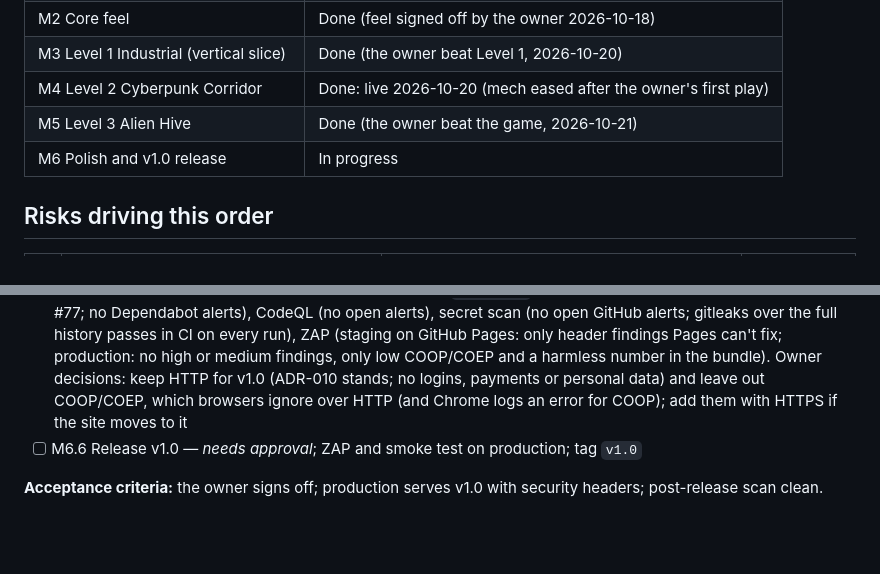
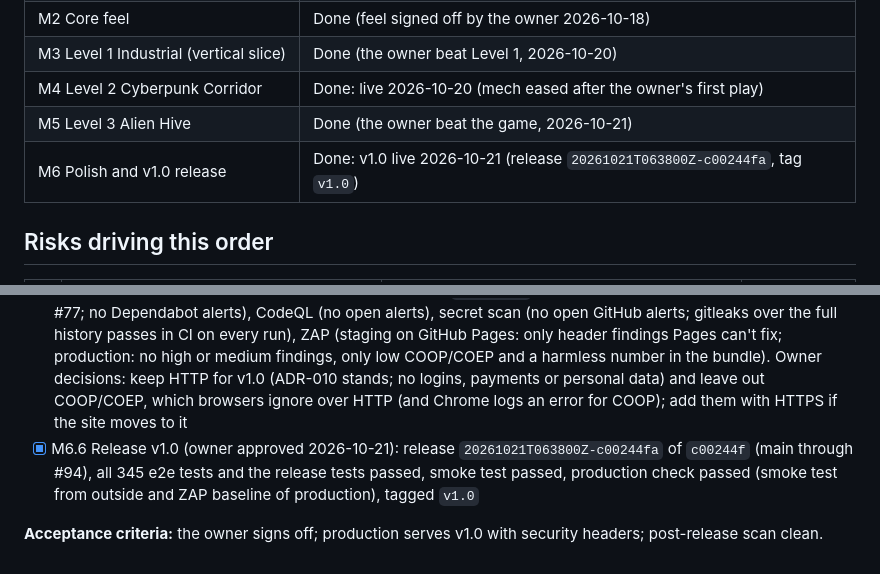
Before and after one commit to soncsec/contro, a Markdown page: ROADMAP.md, 2 parts joined by grey strips. Rendered like a GitHub page; blank space fills up the shorter version.

Commit message:
Mark v1.0 released
Co-Authored-By: Claude Opus 5.5 <noreply@anthropic.com>
Claude-Session: https://claude.ai/code/session_01H8gJtNpw6EizHZo5rzinF9

```diff
--- a/ROADMAP.md
+++ b/ROADMAP.md
@@ -13,7 +13,7 @@
 | M3 Level 1 Industrial (vertical slice) | Done (the owner beat Level 1, 2026-10-20) |
 | M4 Level 2 Cyberpunk Corridor | Done: live 2026-10-20 (mech eased after the owner's first play) |
 | M5 Level 3 Alien Hive | Done (the owner beat the game, 2026-10-21) |
-| M6 Polish and v1.0 release | In progress |
+| M6 Polish and v1.0 release | Done: v1.0 live 2026-10-21 (release `20261021T063800Z-c00244fa`, tag `v1.0`) |
 
 ## Risks driving this order
 
@@ -148,6 +148,6 @@ Owner decisions 2026-10-20, from mockups: **into the hive** (3-1 and 3-2 in the
 - [x] M6.3 Frame-rate check across all bosses; full playthrough in Chrome and Firefox with no console errors: `tests/e2e/game.spec.ts` plays the whole game from START to the end screen (all 18 sections, all 7 cards) in both browsers with no console errors or third-party requests, and records each boss fight's frame rate (2026-10-21, headless Chromium: tank 59–60, mech 59–60, demon 60–61 fps). The owner confirmed 60 fps on their own device earlier (M3)
 - [x] M6.4 Final portal card image; portal PR changing status to `live`: the card was already `live`; the owner chose a new v1.0 image (the demon in the hive, 2026-10-21), merged in games-portal #32 and released with the owner's one-time approval (portal release `20261021T020122Z-c1b51d69`; smoke test and production check with ZAP passed)
 - [x] M6.5 Final security review (2026-10-21): dependencies (`npm audit` 0 vulnerabilities at every level after vite 8.3.3, #77; no Dependabot alerts), CodeQL (no open alerts), secret scan (no open GitHub alerts; gitleaks over the full history passes in CI on every run), ZAP (staging on GitHub Pages: only header findings Pages can't fix; production: no high or medium findings, only low COOP/COEP and a harmless number in the bundle). Owner decisions: keep HTTP for v1.0 (ADR-010 stands; no logins, payments or personal data) and leave out COOP/COEP, which browsers ignore over HTTP (and Chrome logs an error for COOP); add them with HTTPS if the site moves to it
-- [ ] M6.6 Release v1.0 — *needs approval*; ZAP and smoke test on production; tag `v1.0`
+- [x] M6.6 Release v1.0 (owner approved 2026-10-21): release `20261021T063800Z-c00244fa` of `c00244f` (main through #94), all 345 e2e tests and the release tests passed, smoke test passed, production check passed (smoke test from outside and ZAP baseline of production), tagged `v1.0`
 
 **Acceptance criteria:** the owner signs off; production serves v1.0 with security headers; post-release scan clean.
```
